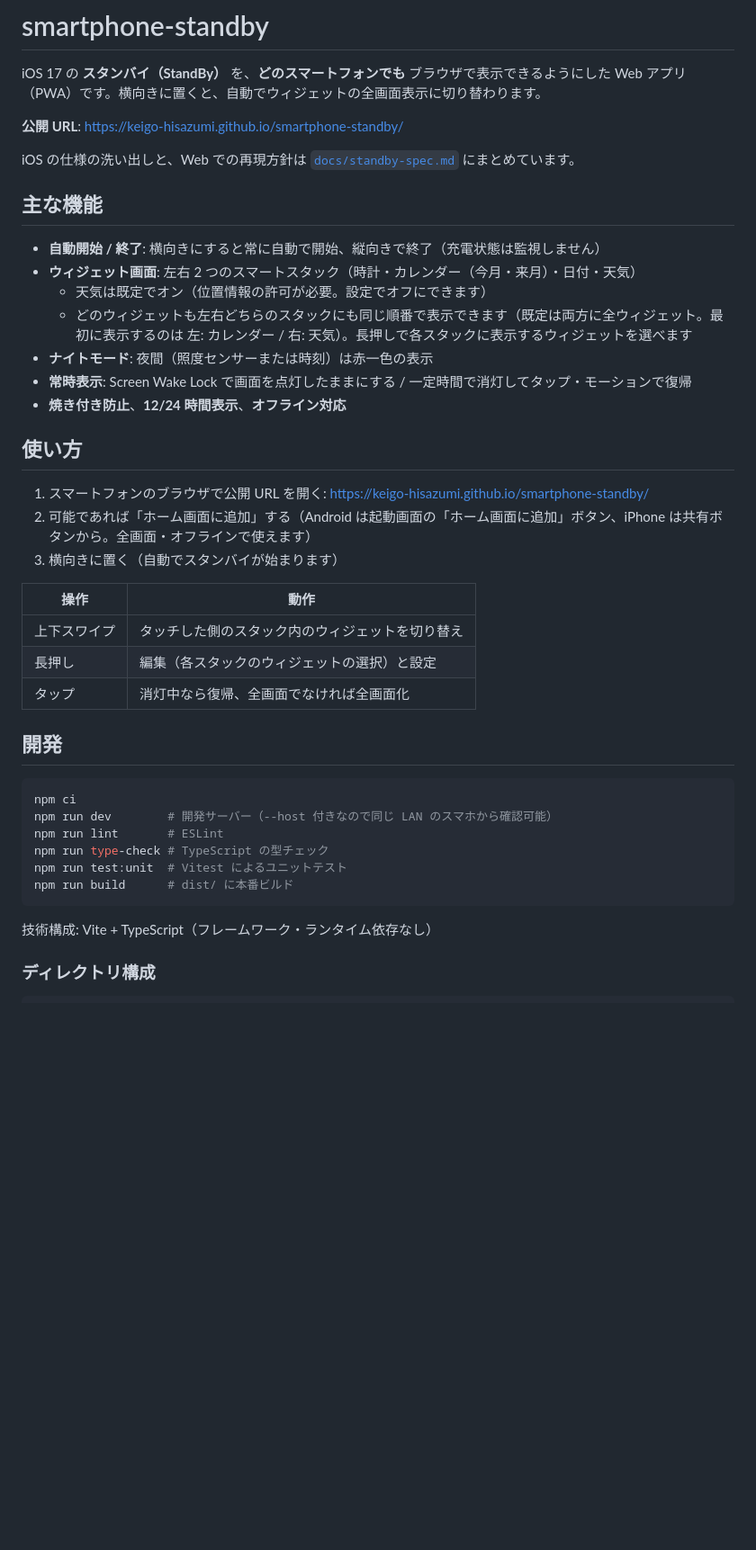
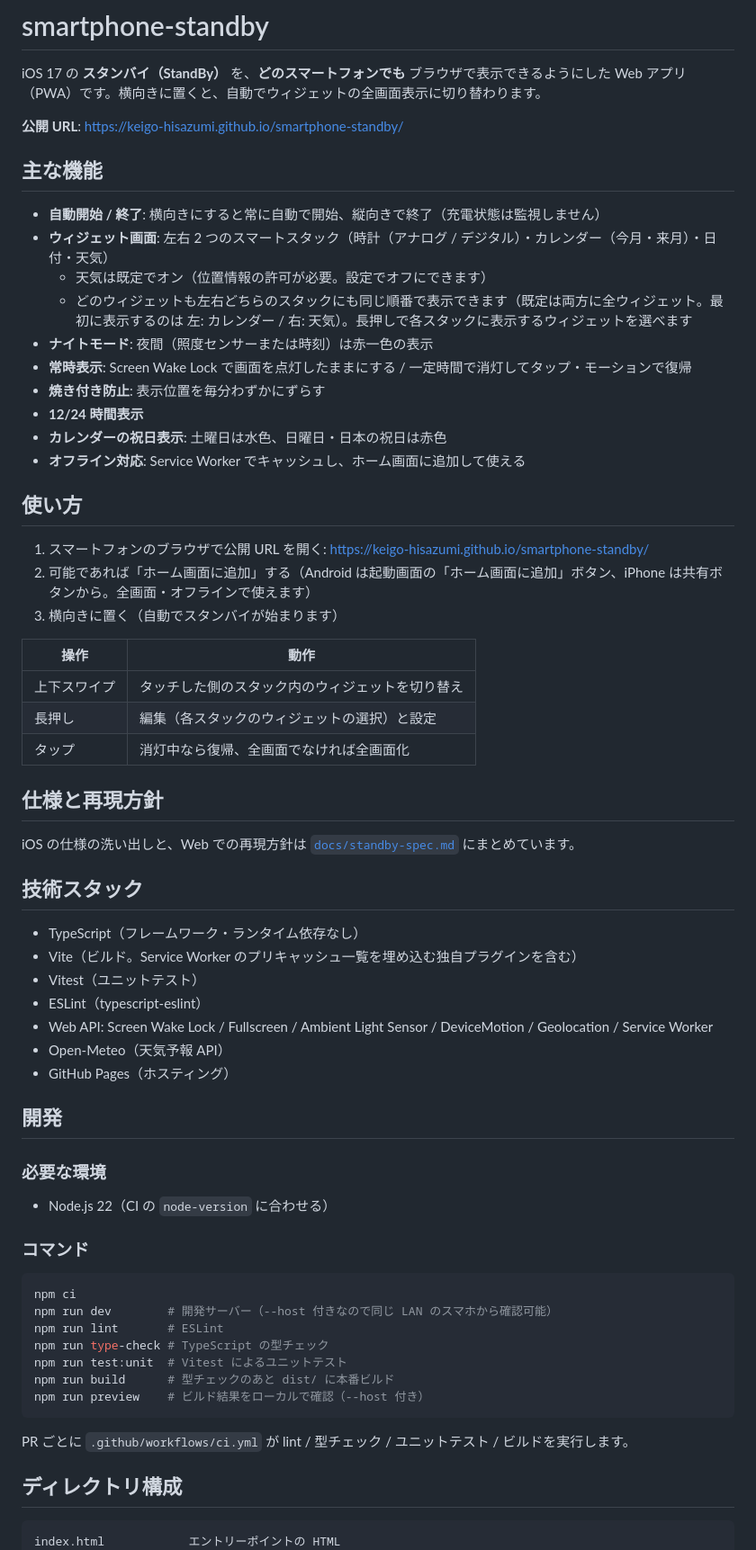
Before and after one commit to keigo-hisazumi/smartphone-standby, a Markdown page: README.md, the part around one of its changes. Shown at 90% size. Drawn GitHub-style; blank space fills up the shorter version.

Commit message:
docs: README と AI 向け指示書の構成・粒度を template に揃える
Co-Authored-By: Claude Opus 5.5 (1M context) <noreply@anthropic.com>
Claude-Session: https://claude.ai/code/session_01HVBW9xaYGsKERjqa3Kss9F

````diff
--- a/README.md
+++ b/README.md
@@ -4,17 +4,18 @@ iOS 17 の **スタンバイ（StandBy）** を、**どのスマートフォン
 
 **公開 URL**: <https://keigo-hisazumi.github.io/smartphone-standby/>
 
-iOS の仕様の洗い出しと、Web での再現方針は [`docs/standby-spec.md`](./docs/standby-spec.md) にまとめています。
-
 ## 主な機能
 
 - **自動開始 / 終了**: 横向きにすると常に自動で開始、縦向きで終了（充電状態は監視しません）
-- **ウィジェット画面**: 左右 2 つのスマートスタック（時計・カレンダー（今月・来月）・日付・天気）
+- **ウィジェット画面**: 左右 2 つのスマートスタック（時計（アナログ / デジタル）・カレンダー（今月・来月）・日付・天気）
   - 天気は既定でオン（位置情報の許可が必要。設定でオフにできます）
   - どのウィジェットも左右どちらのスタックにも同じ順番で表示できます（既定は両方に全ウィジェット。最初に表示するのは 左: カレンダー / 右: 天気）。長押しで各スタックに表示するウィジェットを選べます
 - **ナイトモード**: 夜間（照度センサーまたは時刻）は赤一色の表示
 - **常時表示**: Screen Wake Lock で画面を点灯したままにする / 一定時間で消灯してタップ・モーションで復帰
-- **焼き付き防止**、**12/24 時間表示**、**オフライン対応**
+- **焼き付き防止**: 表示位置を毎分わずかにずらす
+- **12/24 時間表示**
+- **カレンダーの祝日表示**: 土曜日は水色、日曜日・日本の祝日は赤色
+- **オフライン対応**: Service Worker でキャッシュし、ホーム画面に追加して使える
 
 ## 使い方
 
@@ -28,7 +29,27 @@ iOS の仕様の洗い出しと、Web での再現方針は [`docs/standby-spec.
 | 長押し | 編集（各スタックのウィジェットの選択）と設定 |
 | タップ | 消灯中なら復帰、全画面でなければ全画面化 |
 
+## 仕様と再現方針
+
+iOS の仕様の洗い出しと、Web での再現方針は [`docs/standby-spec.md`](./docs/standby-spec.md) にまとめています。
+
+## 技術スタック
+
+- TypeScript（フレームワーク・ランタイム依存なし）
+- Vite（ビルド。Service Worker のプリキャッシュ一覧を埋め込む独自プラグインを含む）
+- Vitest（ユニットテスト）
+- ESLint（typescript-eslint）
+- Web API: Screen Wake Lock / Fullscreen / Ambient Light Sensor / DeviceMotion / Geolocation / Service Worker
+- Open-Meteo（天気予報 API）
+- GitHub Pages（ホスティング）
+
 ## 開発
+
+### 必要な環境
+
+- Node.js 22（CI の `node-version` に合わせる）
+
+### コマンド
 
 ```bash
 npm ci
@@ -36,12 +57,14 @@ npm run dev        # 開発サーバー（--host 付きなので同じ LAN の
 npm run lint       # ESLint
 npm run type-check # TypeScript の型チェック
 npm run test:unit  # Vitest によるユニットテスト
-npm run build      # dist/ に本番ビルド
+npm run build      # 型チェックのあと dist/ に本番ビルド
+npm run preview    # ビルド結果をローカルで確認（--host 付き）
 ```
 
-技術構成: Vite + TypeScript（フレームワーク・ランタイム依存なし）
+PR ごとに `.github/workflows/ci.yml` が lint / 型チェック / ユニットテスト / ビルドを実行します。
 
-### ディレクトリ構成
+## ディレクトリ構成
 
 ```text
+index.html            エントリーポイントの HTML
 src/
````
Also changed, not shown: other parts of README.md (+23 -16 lines), AGENTS.md (+28 -0 lines).
